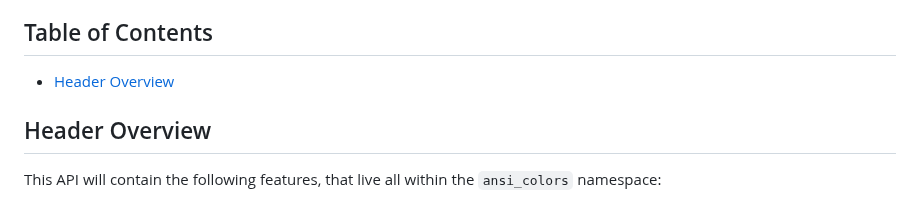
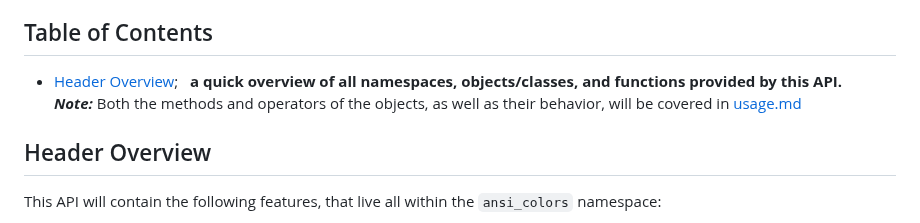
Before and after one commit to thomas-olijnsma/AnsiColors, a Markdown page: README.md, the part around the change. GitHub-like rendering.

```diff
--- a/README.md
+++ b/README.md
@@ -5,7 +5,7 @@
 
 
 ## Table of Contents
-- [Header Overview](#header-overview)
+- [Header Overview](#header-overview); &nbsp; **a quick overview of all namespaces, objects/classes, and functions provided by this API.** <br> ***Note:*** Both the methods and operators of the objects, as well as their behavior, will be covered in [usage.md](./usage.md)
 
 ## Header Overview
 This API will contain the following features, that live all within the `ansi_colors` namespace:
```
